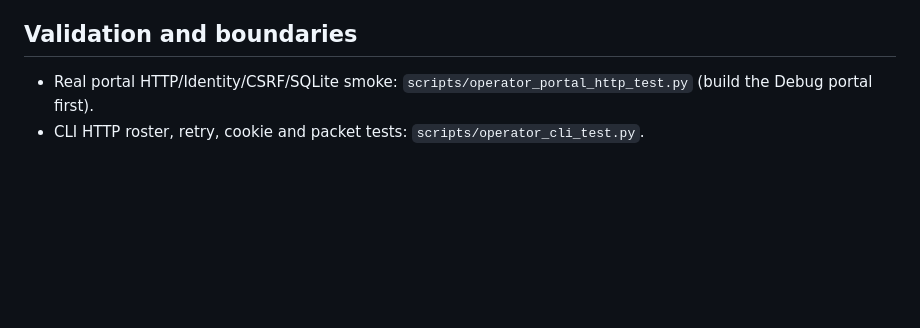
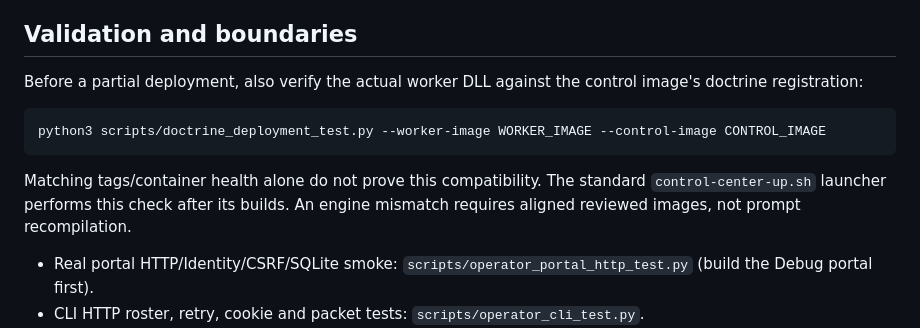
Before and after one commit to magiccodingman/smacx-agent, a Markdown page: docs/operator-tools.md, the part around the change. GitHub-like rendering; blank space fills up the shorter version.

````diff
--- a/docs/operator-tools.md
+++ b/docs/operator-tools.md
@@ -70,6 +70,17 @@ The archive uses the existing authorized diagnostic export. A packet adds health
 
 ## Validation and boundaries
 
+Before a partial deployment, also verify the actual worker DLL against the
+control image's doctrine registration:
+
+```sh
+python3 scripts/doctrine_deployment_test.py --worker-image WORKER_IMAGE --control-image CONTROL_IMAGE
+```
+
+Matching tags/container health alone do not prove this compatibility. The
+standard `control-center-up.sh` launcher performs this check after its builds.
+An engine mismatch requires aligned reviewed images, not prompt recompilation.
+
 - Real portal HTTP/Identity/CSRF/SQLite smoke: `scripts/operator_portal_http_test.py` (build the Debug portal first).
 - CLI HTTP roster, retry, cookie and packet tests: `scripts/operator_cli_test.py`.
 - Authenticated control HTTP, projection/journal, pause/recovery-fence tests: `scripts/operator_contract_test.py` in the MCP Python environment.
````
Also changed, not shown: docs/benchmarks/doctrine-deployment-repair.md (+13 -2 lines).
